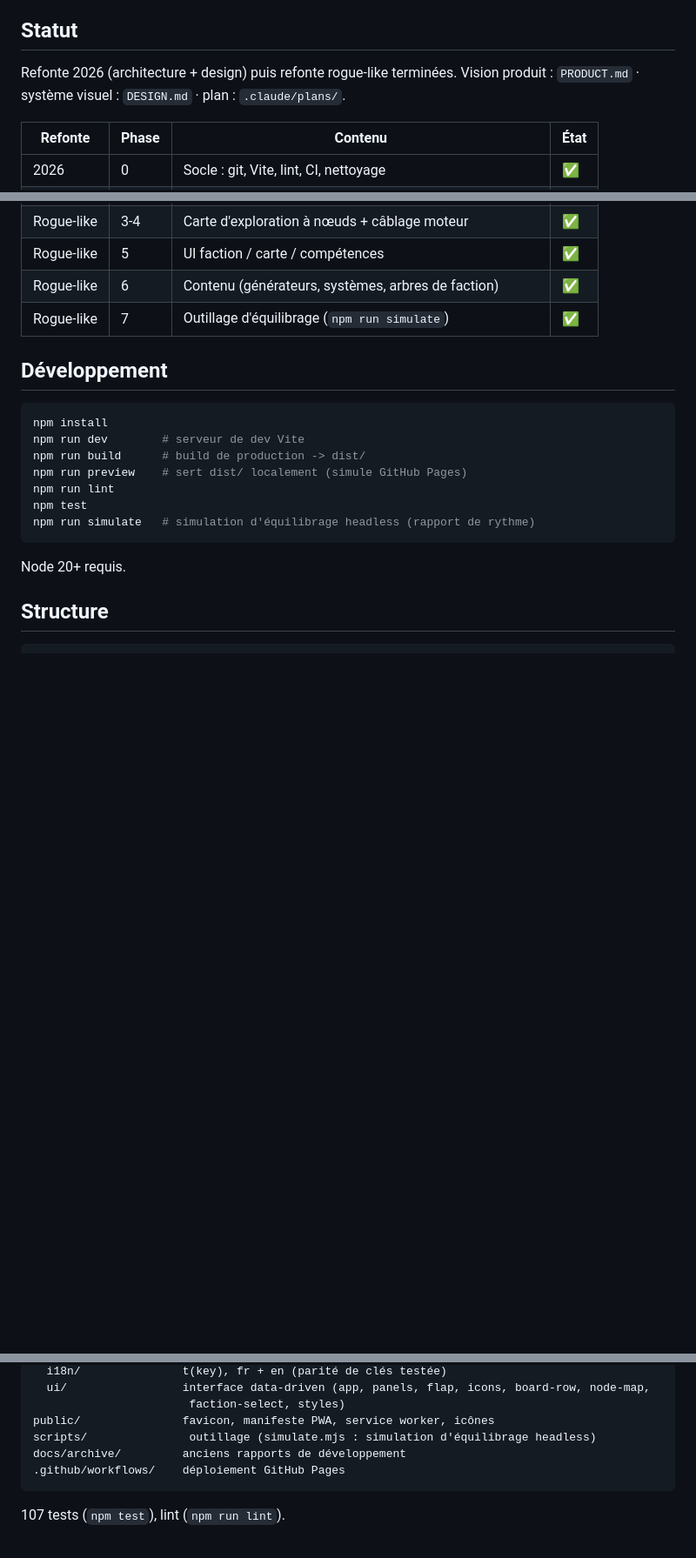
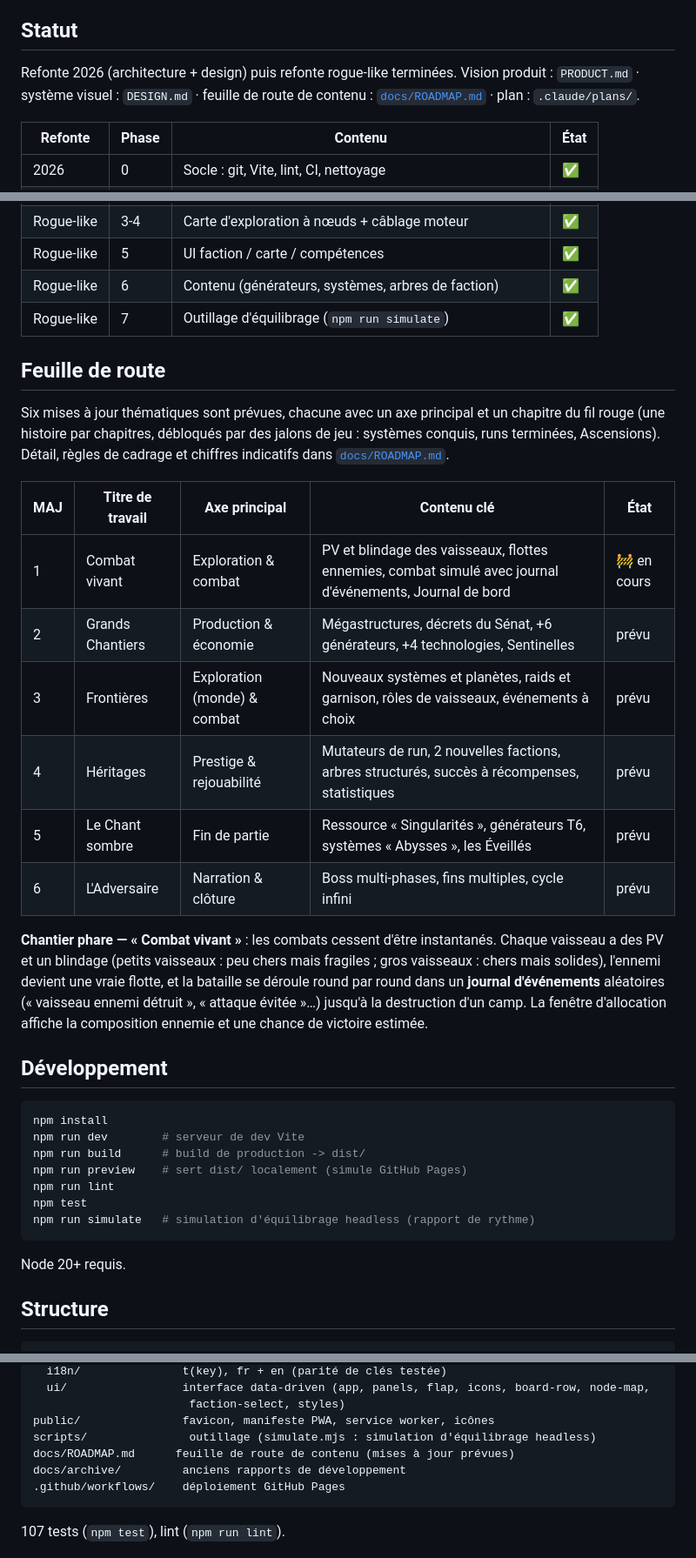
Before and after one commit to OhAimGee/starship-clicker, a Markdown page: README.md, 3 parts joined by grey strips. Shown at 87% size. Drawn GitHub-style; blank space fills up the shorter version.

````diff
--- a/README.md
+++ b/README.md
@@ -13,8 +13,8 @@ GitHub Pages : **https://ohaimgee.github.io/starship-clicker/**
 ## Statut
 
 Refonte 2026 (architecture + design) puis refonte rogue-like terminées.
-Vision produit : `PRODUCT.md` · système visuel : `DESIGN.md` · plan :
-`.claude/plans/`.
+Vision produit : `PRODUCT.md` · système visuel : `DESIGN.md` · feuille de route
+de contenu : [`docs/ROADMAP.md`](docs/ROADMAP.md) · plan : `.claude/plans/`.
 
 | Refonte    | Phase | Contenu                                                     | État |
 | ---------- | ----- | ----------------------------------------------------------- | ---- |
@@ -29,6 +29,30 @@ Vision produit : `PRODUCT.md` · système visuel : `DESIGN.md` · plan :
 | Rogue-like | 5     | UI faction / carte / compétences                            | ✅   |
 | Rogue-like | 6     | Contenu (générateurs, systèmes, arbres de faction)          | ✅   |
 | Rogue-like | 7     | Outillage d'équilibrage (`npm run simulate`)                | ✅   |
+
+## Feuille de route
+
+Six mises à jour thématiques sont prévues, chacune avec un axe principal et un
+chapitre du fil rouge (une histoire par chapitres, débloqués par des jalons de
+jeu : systèmes conquis, runs terminées, Ascensions). Détail, règles de cadrage
+et chiffres indicatifs dans [`docs/ROADMAP.md`](docs/ROADMAP.md).
+
+| MAJ | Titre de travail | Axe principal                | Contenu clé                                                                                              | État        |
+| --- | ---------------- | ---------------------------- | -------------------------------------------------------------------------------------------------------- | ----------- |
+| 1   | Combat vivant    | Exploration & combat         | PV et blindage des vaisseaux, flottes ennemies, combat simulé avec journal d'événements, Journal de bord | 🚧 en cours |
+| 2   | Grands Chantiers | Production & économie        | Mégastructures, décrets du Sénat, +6 générateurs, +4 technologies, Sentinelles                           | prévu       |
+| 3   | Frontières       | Exploration (monde) & combat | Nouveaux systèmes et planètes, raids et garnison, rôles de vaisseaux, événements à choix                 | prévu       |
+| 4   | Héritages        | Prestige & rejouabilité      | Mutateurs de run, 2 nouvelles factions, arbres structurés, succès à récompenses, statistiques            | prévu       |
+| 5   | Le Chant sombre  | Fin de partie                | Ressource « Singularités », générateurs T6, systèmes « Abysses », les Éveillés                           | prévu       |
+| 6   | L'Adversaire     | Narration & clôture          | Boss multi-phases, fins multiples, cycle infini                                                          | prévu       |
+
+**Chantier phare — « Combat vivant »** : les combats cessent d'être instantanés.
+Chaque vaisseau a des PV et un blindage (petits vaisseaux : peu chers mais
+fragiles ; gros vaisseaux : chers mais solides), l'ennemi devient une vraie
+flotte, et la bataille se déroule round par round dans un **journal
+d'événements** aléatoires (« vaisseau ennemi détruit », « attaque évitée »…)
+jusqu'à la destruction d'un camp. La fenêtre d'allocation affiche la composition
+ennemie et une chance de victoire estimée.
 
 ## Développement
 
@@ -59,6 +83,7 @@ src/
                        faction-select, styles)
 public/               favicon, manifeste PWA, service worker, icônes
 scripts/               outillage (simulate.mjs : simulation d'équilibrage headless)
+docs/ROADMAP.md      feuille de route de contenu (mises à jour prévues)
 docs/archive/         anciens rapports de développement
 .github/workflows/    déploiement GitHub Pages
 ```
````
Also changed, not shown: docs/ROADMAP.md (added, +320 -0 lines).
